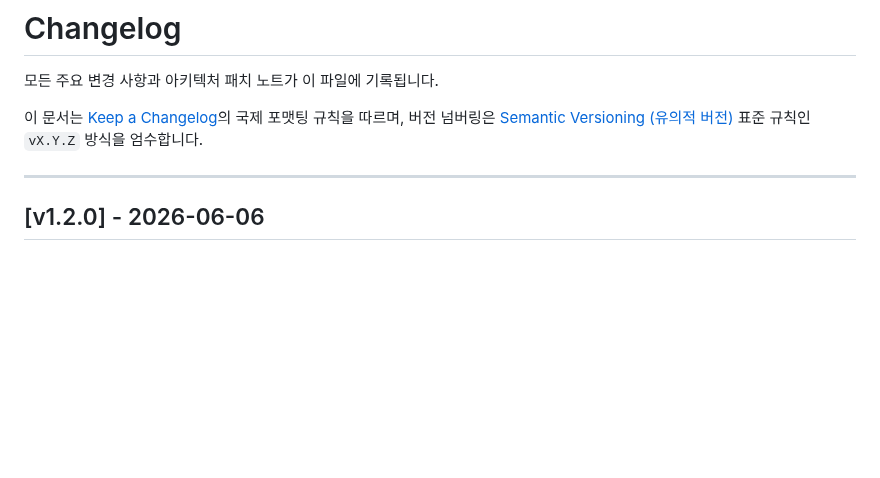
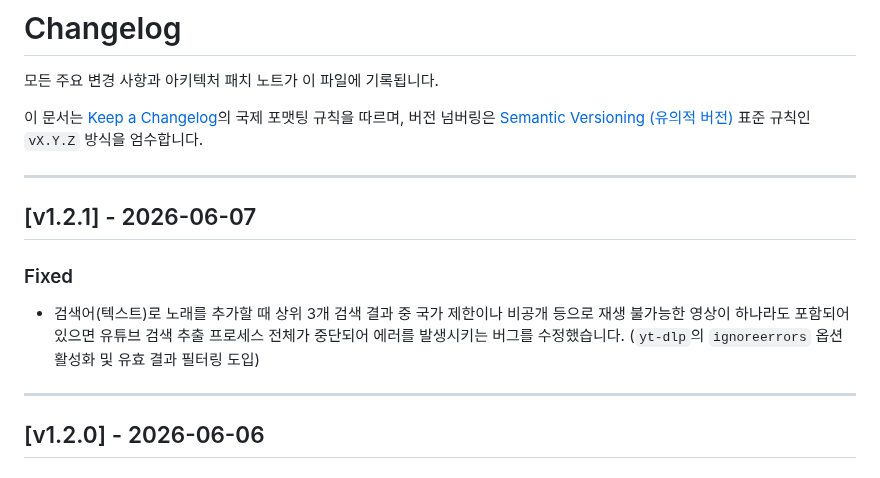
Before and after one commit to lgw323/Bot, a Markdown page: CHANGELOG.md, the part around the change. Rendered like a GitHub page; blank space fills up the shorter version.

Commit message:
docs: 검색 중단 버그 해결에 대한 v1.2.1 패치노트 기록

```diff
--- a/CHANGELOG.md
+++ b/CHANGELOG.md
@@ -4,6 +4,13 @@
 
 이 문서는 [Keep a Changelog](https://keepachangelog.com/ko/1.0.0/)의 국제 포맷팅 규칙을 따르며,
 버전 넘버링은 [Semantic Versioning (유의적 버전)](https://semver.org/lang/ko/) 표준 규칙인 `vX.Y.Z` 방식을 엄수합니다.
+
+---
+
+## [v1.2.1] - 2026-06-07
+
+### Fixed
+- 검색어(텍스트)로 노래를 추가할 때 상위 3개 검색 결과 중 국가 제한이나 비공개 등으로 재생 불가능한 영상이 하나라도 포함되어 있으면 유튜브 검색 추출 프로세스 전체가 중단되어 에러를 발생시키는 버그를 수정했습니다. (`yt-dlp`의 `ignoreerrors` 옵션 활성화 및 유효 결과 필터링 도입)
 
 ---
 
```
